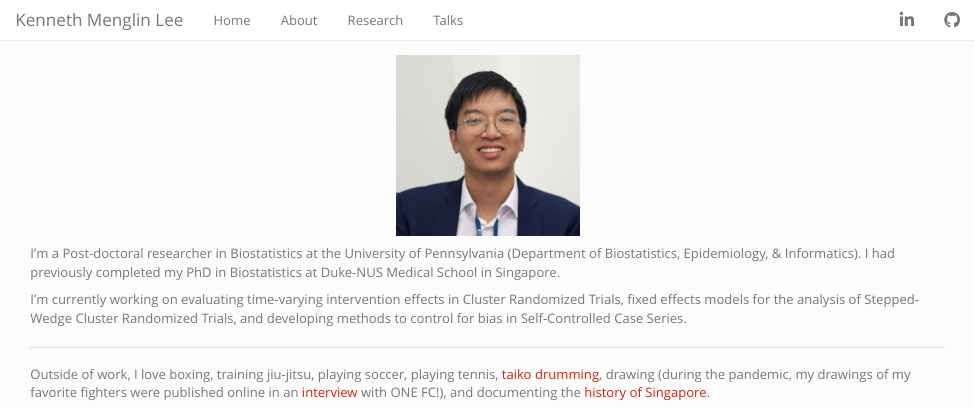
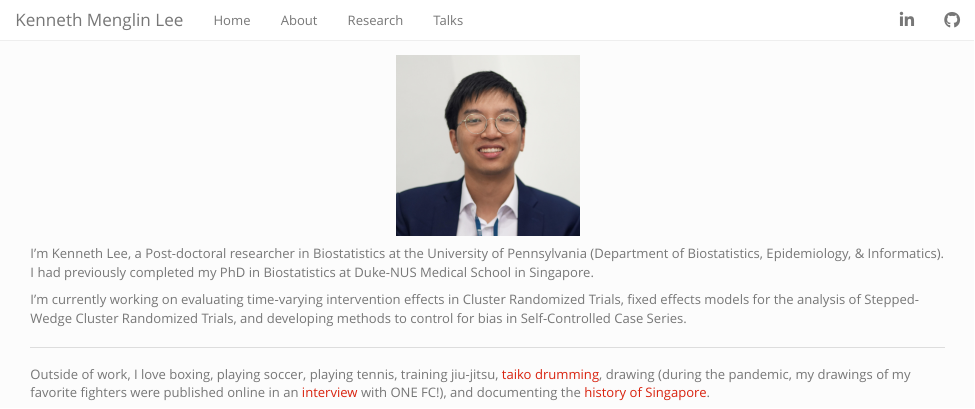
Before and after one commit to kennethmenglinlee/Personal-Website, an R Markdown document (index.Rmd): the page in a window 1100 px wide, from its top. Rendered offline with R 4.5, knitr and Pandoc, with nearby package versions.

Commit message:
updated some text

```diff
--- a/index.Rmd
+++ b/index.Rmd
@@ -20,9 +20,9 @@ close(CON)
 
 <p style="text-align:center;"><img src="files/photos/Photo 2.jpg" style="width:20%"></p>
 
-I'm a Post-doctoral researcher in Biostatistics at the University of Pennsylvania (Department of Biostatistics, Epidemiology, & Informatics). I had previously completed my PhD in Biostatistics at Duke-NUS Medical School in Singapore.
+I'm Kenneth Lee, a Post-doctoral researcher in Biostatistics at the University of Pennsylvania (Department of Biostatistics, Epidemiology, & Informatics). I had previously completed my PhD in Biostatistics at Duke-NUS Medical School in Singapore.
 
 I’m currently working on evaluating time-varying intervention effects in Cluster Randomized Trials, fixed effects models for the analysis of Stepped-Wedge Cluster Randomized Trials, and developing methods to control for bias in Self-Controlled Case Series.
 
 <hr>
-Outside of work, I love boxing, training jiu-jitsu, playing soccer, playing tennis, <a href="https://youtu.be/efHFBJz7Ht8?si=A7eTIdBLq0xgrgoo&t=1563">taiko drumming</a>, drawing (during the pandemic, my drawings of my favorite fighters were published online in an <a href="https://www.onefc.com/th/news/%e0%b8%a8%e0%b8%b4%e0%b8%a5%e0%b8%9b%e0%b8%b4%e0%b8%99%e0%b8%a7%e0%b8%b2%e0%b8%94%e0%b8%a0%e0%b8%b2%e0%b8%9e%e0%b8%aa%e0%b8%a1%e0%b8%b1%e0%b8%84%e0%b8%a3%e0%b9%80%e0%b8%a5%e0%b9%88%e0%b8%99%e0%b8%8a/">interview</a> with ONE FC!), and documenting the <a href="https://www.instagram.com/thenandnow.sg/">history of Singapore</a>.
+Outside of work, I love boxing, playing soccer, playing tennis, training jiu-jitsu, <a href="https://youtu.be/efHFBJz7Ht8?si=A7eTIdBLq0xgrgoo&t=1563">taiko drumming</a>, drawing (during the pandemic, my drawings of my favorite fighters were published online in an <a href="https://www.onefc.com/th/news/%e0%b8%a8%e0%b8%b4%e0%b8%a5%e0%b8%9b%e0%b8%b4%e0%b8%99%e0%b8%a7%e0%b8%b2%e0%b8%94%e0%b8%a0%e0%b8%b2%e0%b8%9e%e0%b8%aa%e0%b8%a1%e0%b8%b1%e0%b8%84%e0%b8%a3%e0%b9%80%e0%b8%a5%e0%b9%88%e0%b8%99%e0%b8%8a/">interview</a> with ONE FC!), and documenting the <a href="https://www.instagram.com/thenandnow.sg/">history of Singapore</a>.
```
Also changed, not shown: 1 other file.
